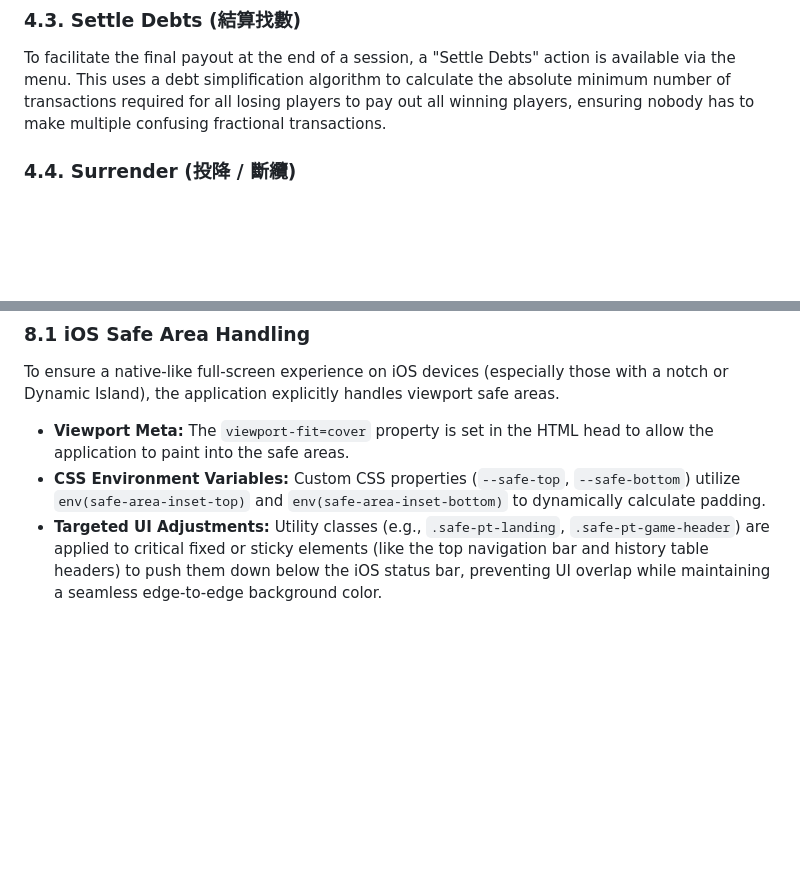
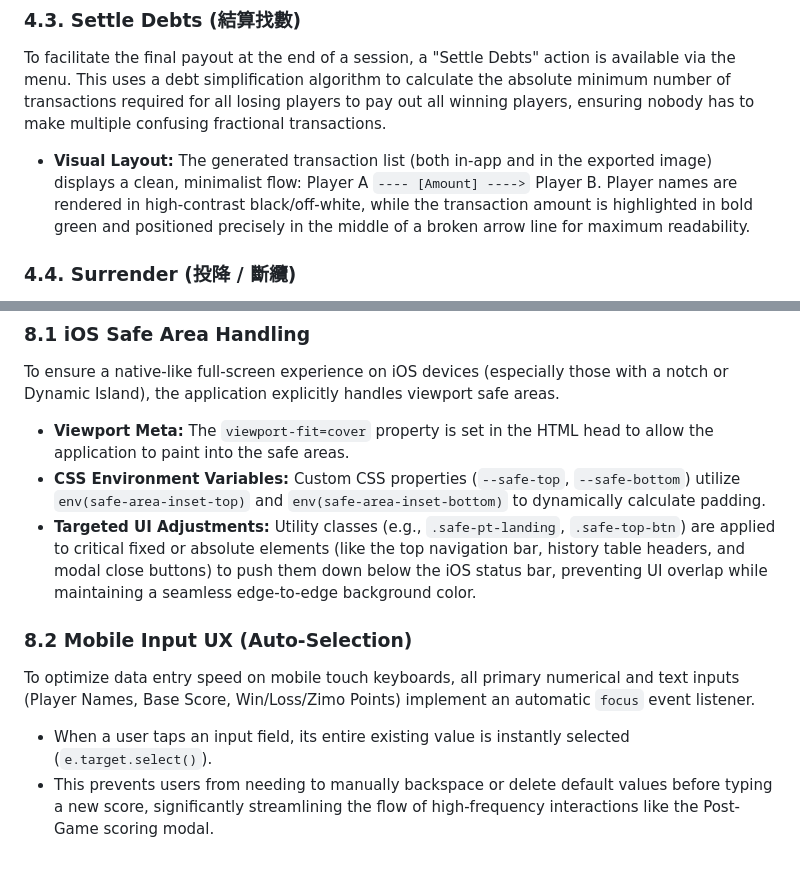
Before and after one commit to wil2345/mj-score-keeper, a Markdown page: spec.md, 2 parts joined by grey strips. Rendered like a GitHub page; blank space fills up the shorter version.

```diff
--- a/spec.md
+++ b/spec.md
@@ -69,6 +69,7 @@ If a hand ends without a winner, a Draw is declared via the Action menu.
 
 ### 4.3. Settle Debts (結算找數)
 To facilitate the final payout at the end of a session, a "Settle Debts" action is available via the menu. This uses a debt simplification algorithm to calculate the absolute minimum number of transactions required for all losing players to pay out all winning players, ensuring nobody has to make multiple confusing fractional transactions.
+*   **Visual Layout:** The generated transaction list (both in-app and in the exported image) displays a clean, minimalist flow: Player A `---- [Amount] ---->` Player B. Player names are rendered in high-contrast black/off-white, while the transaction amount is highlighted in bold green and positioned precisely in the middle of a broken arrow line for maximum readability.
 
 ### 4.4. Surrender (投降 / 斷纜)
 To prevent Pulling (拉) multipliers from reaching mathematically absurd numbers, the system offers an "escape hatch" known as Surrendering.
@@ -121,4 +122,9 @@ The application is structured as a fully offline-capable Progressive Web App (PW
 To ensure a native-like full-screen experience on iOS devices (especially those with a notch or Dynamic Island), the application explicitly handles viewport safe areas.
 *   **Viewport Meta:** The `viewport-fit=cover` property is set in the HTML head to allow the application to paint into the safe areas.
 *   **CSS Environment Variables:** Custom CSS properties (`--safe-top`, `--safe-bottom`) utilize `env(safe-area-inset-top)` and `env(safe-area-inset-bottom)` to dynamically calculate padding.
-*   **Targeted UI Adjustments:** Utility classes (e.g., `.safe-pt-landing`, `.safe-pt-game-header`) are applied to critical fixed or sticky elements (like the top navigation bar and history table headers) to push them down below the iOS status bar, preventing UI overlap while maintaining a seamless edge-to-edge background color.
+*   **Targeted UI Adjustments:** Utility classes (e.g., `.safe-pt-landing`, `.safe-top-btn`) are applied to critical fixed or absolute elements (like the top navigation bar, history table headers, and modal close buttons) to push them down below the iOS status bar, preventing UI overlap while maintaining a seamless edge-to-edge background color.
+
+### 8.2 Mobile Input UX (Auto-Selection)
+To optimize data entry speed on mobile touch keyboards, all primary numerical and text inputs (Player Names, Base Score, Win/Loss/Zimo Points) implement an automatic `focus` event listener.
+*   When a user taps an input field, its entire existing value is instantly selected (`e.target.select()`).
+*   This prevents users from needing to manually backspace or delete default values before typing a new score, significantly streamlining the flow of high-frequency interactions like the Post-Game scoring modal.
```
